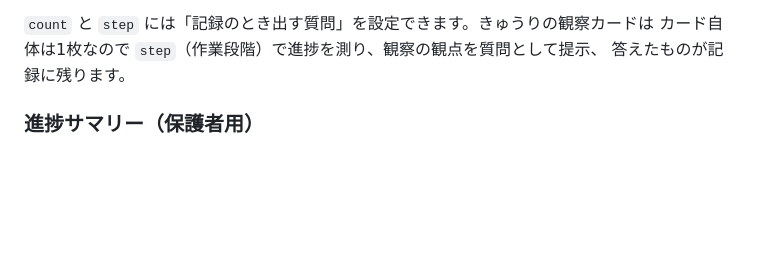
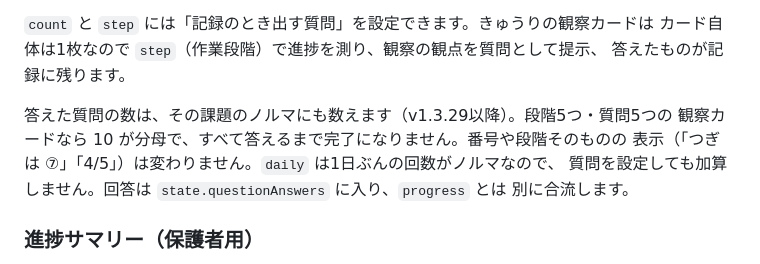
Before and after one commit to moyashimisosoup/shukudai-kanri, a Markdown page: README.md, the part around the change. GitHub-like rendering; blank space fills up the shorter version.

Commit message:
Document that answered questions count toward the quota
README described the questions as something that ends up in the record. As of
v1.3.29 they are also part of the task's total, which is worth stating next to
the sentence that introduces them — including what does not change (the
number shown on the card) and that daily tasks are excluded.

Co-Authored-By: Claude Opus 5 <noreply@anthropic.com>

```diff
--- a/README.md
+++ b/README.md
@@ -190,6 +190,12 @@ PC で 1.3 秒、構築を含め約 2 秒。iPad ではさらに数倍）。
 `count` と `step` には「記録のとき出す質問」を設定できます。きゅうりの観察カードは
 カード自体は1枚なので `step`（作業段階）で進捗を測り、観察の観点を質問として提示、
 答えたものが記録に残ります。
+
+答えた質問の数は、その課題のノルマにも数えます（v1.3.29以降）。段階5つ・質問5つの
+観察カードなら 10 が分母で、すべて答えるまで完了になりません。番号や段階そのものの
+表示（「つぎは ⑦」「4/5」）は変わりません。`daily` は1日ぶんの回数がノルマなので、
+質問を設定しても加算しません。回答は `state.questionAnswers` に入り、`progress` とは
+別に合流します。
 
 ### 進捗サマリー（保護者用）
 
```
